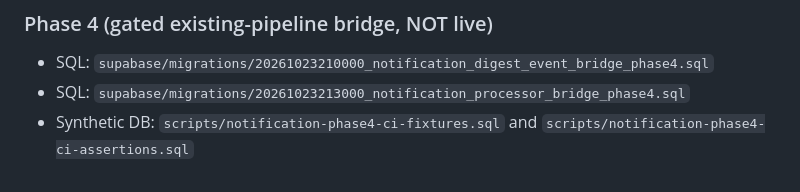
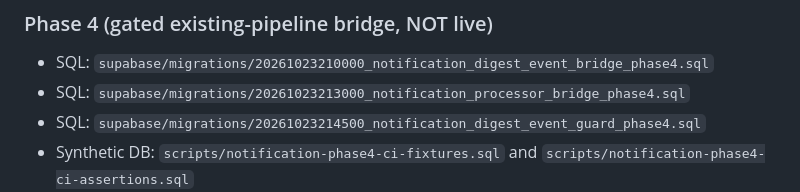
Before and after one commit to yeasin9088/mg-hrm, a Markdown page: docs/notifications/release-manifest-v2.md, the part around the change. GitHub-like rendering.

Commit message:
docs(notifications): record Phase4 in-flight event cancellation and ordered migration

```diff
--- a/docs/notifications/release-manifest-v2.md
+++ b/docs/notifications/release-manifest-v2.md
@@ -51,6 +51,7 @@ or infer from timestamps alone.
 ### Phase 4 (gated existing-pipeline bridge, NOT live)
 - SQL: `supabase/migrations/20261023210000_notification_digest_event_bridge_phase4.sql`
 - SQL: `supabase/migrations/20261023213000_notification_processor_bridge_phase4.sql`
+- SQL: `supabase/migrations/20261023214500_notification_digest_event_guard_phase4.sql`
 - Synthetic DB: `scripts/notification-phase4-ci-fixtures.sql`
   and `scripts/notification-phase4-ci-assertions.sql`
 - Device privacy: `tests/notification-phase4-push.test.mjs`
```
